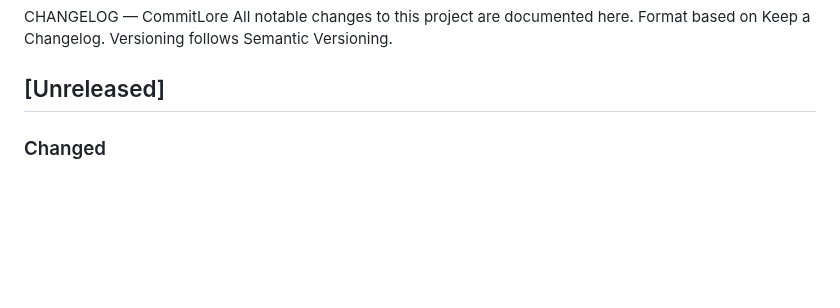
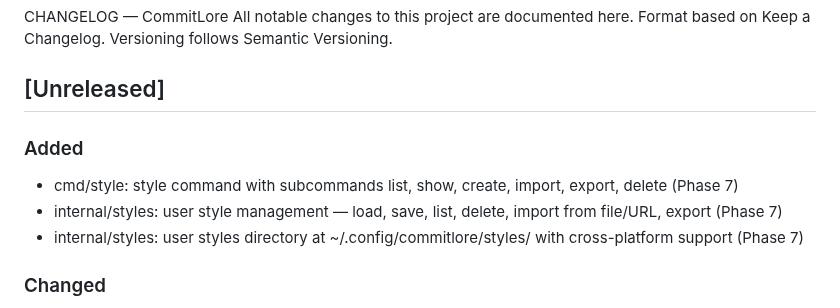
Before and after one commit to alciller88/commitlore, a Markdown page: CHANGELOG.md, the part around the change. Rendered like a GitHub page; blank space fills up the shorter version.

```diff
--- a/CHANGELOG.md
+++ b/CHANGELOG.md
@@ -4,6 +4,11 @@ Format based on Keep a Changelog.
 Versioning follows Semantic Versioning.
 
 ## [Unreleased]
+
+### Added
+- cmd/style: style command with subcommands list, show, create, import, export, delete (Phase 7)
+- internal/styles: user style management — load, save, list, delete, import from file/URL, export (Phase 7)
+- internal/styles: user styles directory at ~/.config/commitlore/styles/ with cross-platform support (Phase 7)
 
 ### Changed
 - assets/logo.svg: replaced with square scroll icon (400x400 viewBox, commit hashes only)
```
Also changed, not shown: SPEC.md (+2 -1 lines).
